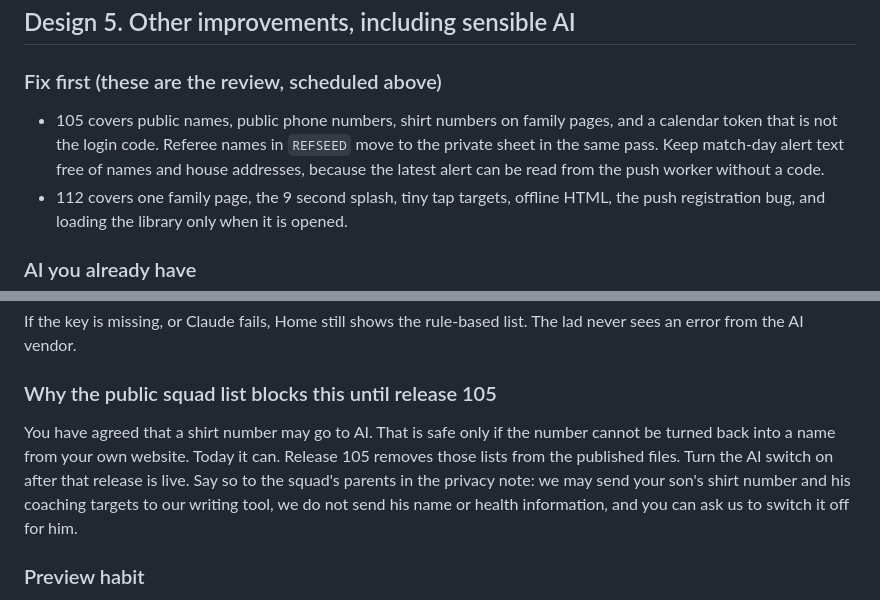
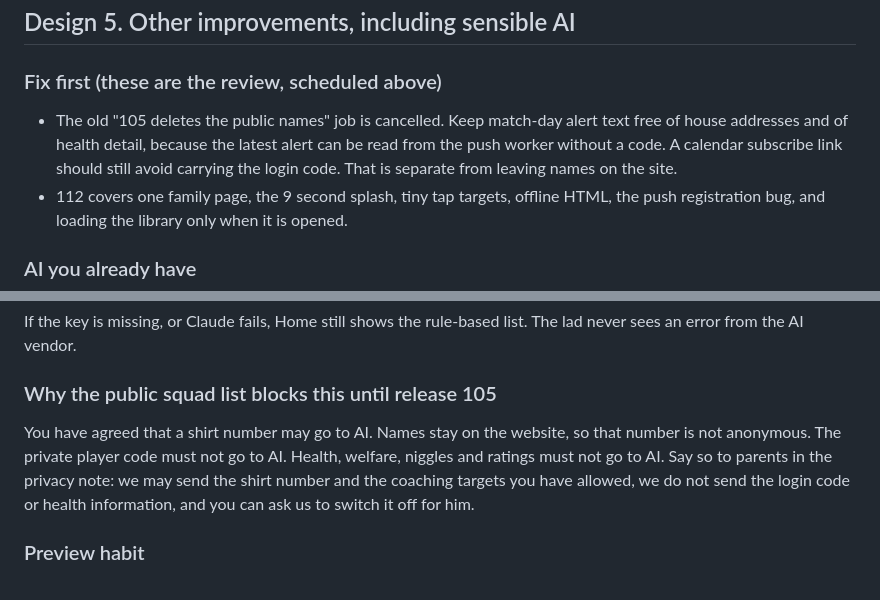
Before and after one commit to wardyboy11-hue/touchline, a Markdown page: docs/review/2026-11-roadmap.md, 2 parts joined by grey strips. Rendered like a GitHub page.

```diff
--- a/docs/review/2026-11-roadmap.md
+++ b/docs/review/2026-11-roadmap.md
@@ -212,7 +224,7 @@ Medium. **Release 106.** Build it inside `vLive` and `subSheet`. Do not make a s
 
 ### Fix first (these are the review, scheduled above)
 
-- 105 covers public names, public phone numbers, shirt numbers on family pages, and a calendar token that is not the login code. Referee names in `REFSEED` move to the private sheet in the same pass. Keep match-day alert text free of names and house addresses, because the latest alert can be read from the push worker without a code.
+- The old "105 deletes the public names" job is cancelled. Keep match-day alert text free of house addresses and of health detail, because the latest alert can be read from the push worker without a code. A calendar subscribe link should still avoid carrying the login code. That is separate from leaving names on the site.
 - 112 covers one family page, the 9 second splash, tiny tap targets, offline HTML, the push registration bug, and loading the library only when it is opened.
 
 ### AI you already have
@@ -381,7 +393,7 @@ If the key is missing, or Claude fails, Home still shows the rule-based list. Th
 
 ### Why the public squad list blocks this until release 105
 
-You have agreed that a shirt number may go to AI. That is safe only if the number cannot be turned back into a name from your own website. Today it can. Release 105 removes those lists from the published files. Turn the AI switch on after that release is live. Say so to the squad's parents in the privacy note: we may send your son's shirt number and his coaching targets to our writing tool, we do not send his name or health information, and you can ask us to switch it off for him.
+You have agreed that a shirt number may go to AI. Names stay on the website, so that number is not anonymous. The private player code must not go to AI. Health, welfare, niggles and ratings must not go to AI. Say so to parents in the privacy note: we may send the shirt number and the coaching targets you have allowed, we do not send the login code or health information, and you can ask us to switch it off for him.
 
 ### Preview habit
 
```
Also changed, not shown: other parts of docs/review/2026-11-roadmap.md (+15 -3 lines), docs/review/2026-11-app-review.md (+6 -8 lines).
